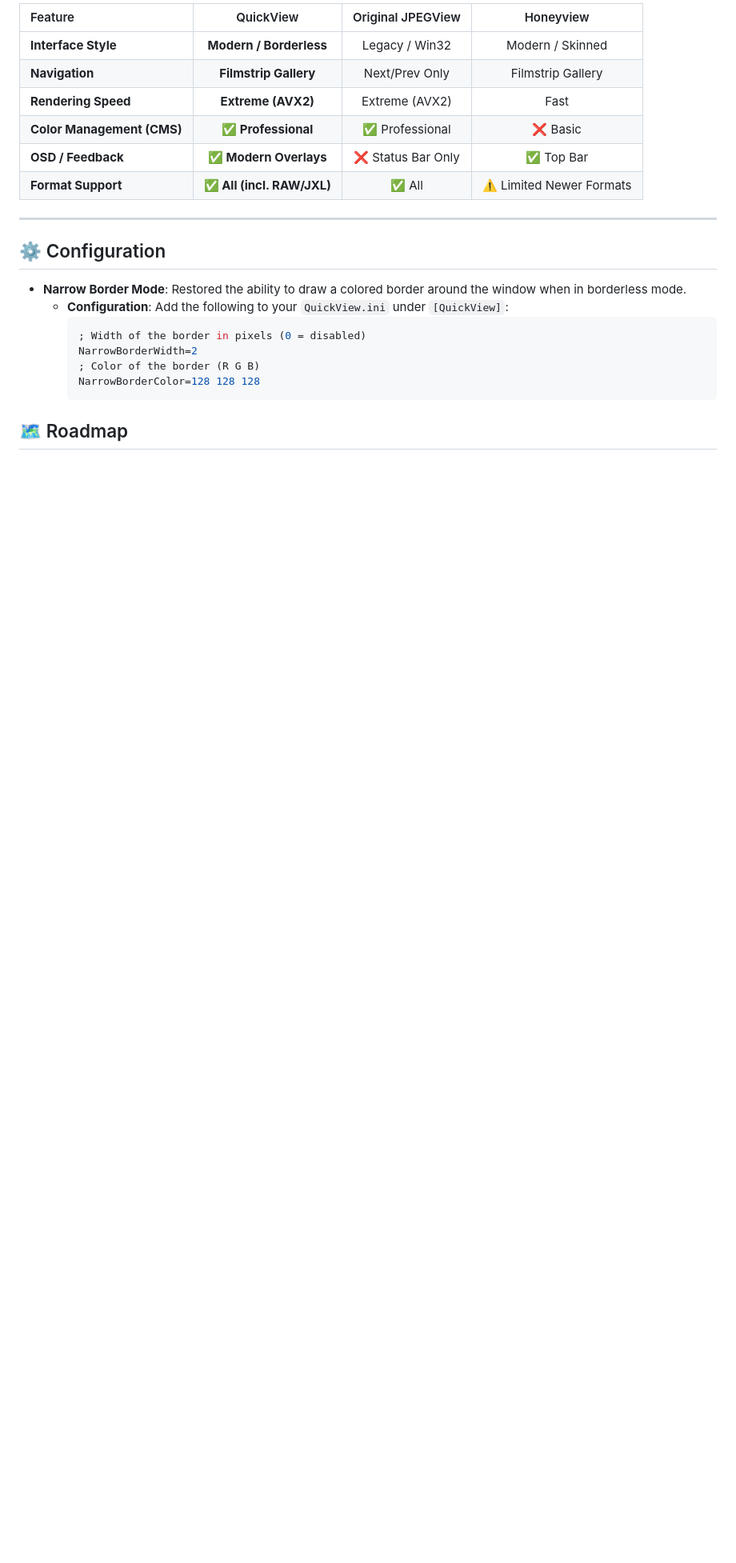
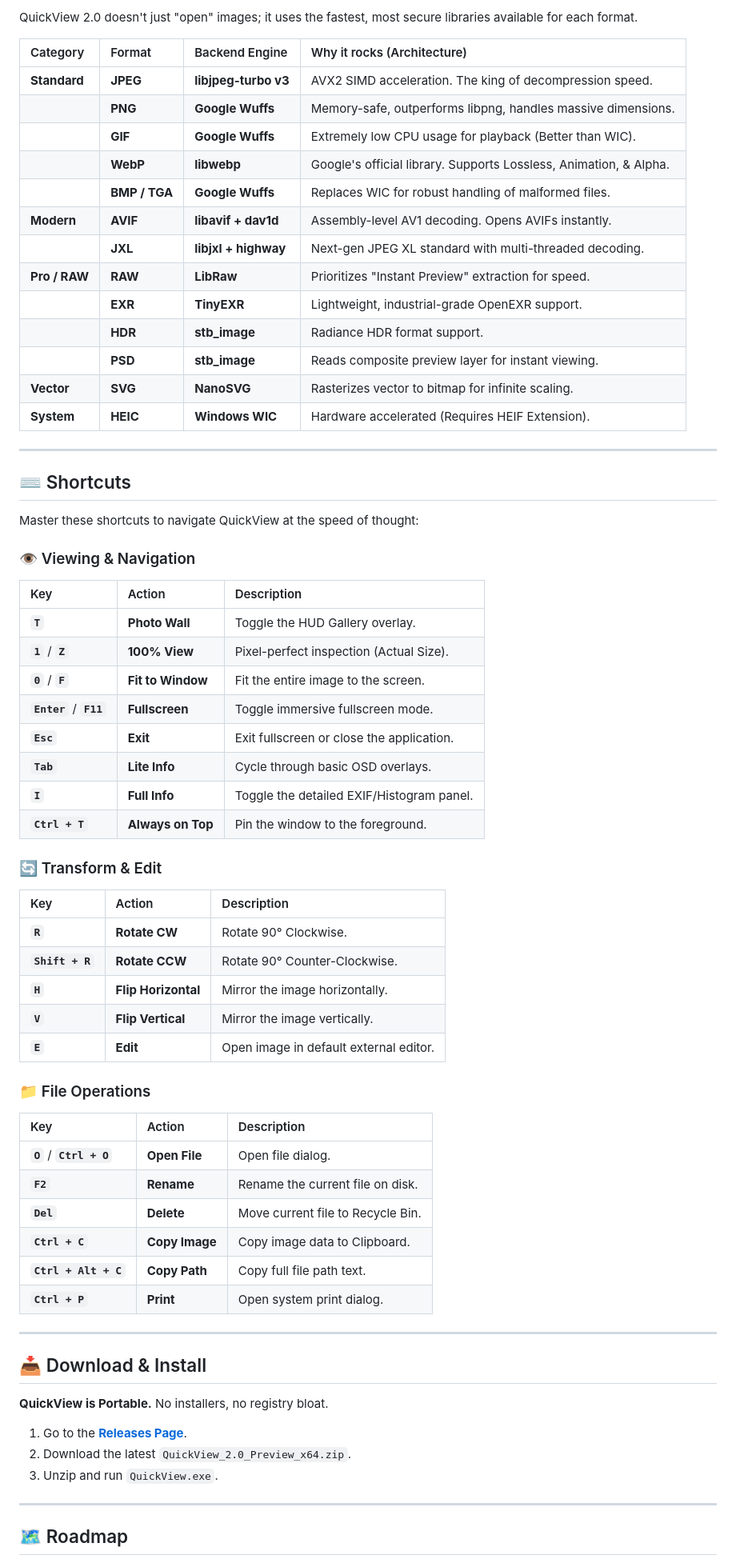
Before and after one commit to justnullname/QuickView, a Markdown page: README.md, the part around one of its changes. Shown at 80% size. Drawn GitHub-style; blank space fills up the shorter version.

Commit message:
Implement Keyboard Shortcuts

````diff
--- a/README.md
+++ b/README.md
@@ -114,27 +97,70 @@ We removed the ugly Windows title bar but kept the functionality.
 
-| Feature | QuickView | Original JPEGView | Honeyview |
-| :--- | :---: | :---: | :---: |
-| **Interface Style** | **Modern / Borderless** | Legacy / Win32 | Modern / Skinned |
-| **Navigation** | **Filmstrip Gallery** | Next/Prev Only | Filmstrip Gallery |
-| **Rendering Speed** | **Extreme (AVX2)** | Extreme (AVX2) | Fast |
-| **Color Management (CMS)**| **✅ Professional** | ✅ Professional | ❌ Basic |
-| **OSD / Feedback** | **✅ Modern Overlays** | ❌ Status Bar Only | ✅ Top Bar |
-| **Format Support** | **✅ All (incl. RAW/JXL)** | ✅ All | ⚠️ Limited Newer Formats |
+QuickView 2.0 doesn't just "open" images; it uses the fastest, most secure libraries available for each format.
+
+| Category | Format | Backend Engine | Why it rocks (Architecture) |
+| :--- | :--- | :--- | :--- |
+| **Standard** | **JPEG** | **libjpeg-turbo v3** | AVX2 SIMD acceleration. The king of decompression speed. |
+| | **PNG** | **Google Wuffs** | Memory-safe, outperforms libpng, handles massive dimensions. |
+| | **GIF** | **Google Wuffs** | Extremely low CPU usage for playback (Better than WIC). |
+| | **WebP** | **libwebp** | Google's official library. Supports Lossless, Animation, & Alpha. |
+| | **BMP / TGA**| **Google Wuffs** | Replaces WIC for robust handling of malformed files. |
+| **Modern** | **AVIF** | **libavif + dav1d** | Assembly-level AV1 decoding. Opens AVIFs instantly. |
+| | **JXL** | **libjxl + highway** | Next-gen JPEG XL standard with multi-threaded decoding. |
+| **Pro / RAW**| **RAW** | **LibRaw** | Prioritizes "Instant Preview" extraction for speed. |
+| | **EXR** | **TinyEXR** | Lightweight, industrial-grade OpenEXR support. |
+| | **HDR** | **stb_image** | Radiance HDR format support. |
+| | **PSD** | **stb_image** | Reads composite preview layer for instant viewing. |
+| **Vector** | **SVG** | **NanoSVG** | Rasterizes vector to bitmap for infinite scaling. |
+| **System** | **HEIC** | **Windows WIC** | Hardware accelerated (Requires HEIF Extension). |
 
 ---
 
-## ⚙️ Configuration
+## ⌨️ Shortcuts
 
+Master these shortcuts to navigate QuickView at the speed of thought:
 
-*   **Narrow Border Mode**: Restored the ability to draw a colored border around the window when in borderless mode.
-    *   **Configuration**: Add the following to your `QuickView.ini` under `[QuickView]`:
-        ```ini
-        ; Width of the border in pixels (0 = disabled)
-        NarrowBorderWidth=2
-        ; Color of the border (R G B)
-        NarrowBorderColor=128 128 128
-        ```
+### 👁️ Viewing & Navigation
+| Key | Action | Description |
+| :--- | :--- | :--- |
+| **`T`** | **Photo Wall** | Toggle the HUD Gallery overlay. |
+| **`1`** / **`Z`** | **100% View** | Pixel-perfect inspection (Actual Size). |
+| **`0`** / **`F`** | **Fit to Window** | Fit the entire image to the screen. |
+| **`Enter`** / **`F11`** | **Fullscreen** | Toggle immersive fullscreen mode. |
+| **`Esc`** | **Exit** | Exit fullscreen or close the application. |
+| **`Tab`** | **Lite Info** | Cycle through basic OSD overlays. |
+| **`I`** | **Full Info** | Toggle the detailed EXIF/Histogram panel. |
+| **`Ctrl + T`** | **Always on Top** | Pin the window to the foreground. |
 
+### 🔄 Transform & Edit
+| Key | Action | Description |
+| :--- | :--- | :--- |
+| **`R`** | **Rotate CW** | Rotate 90° Clockwise. |
+| **`Shift + R`** | **Rotate CCW** | Rotate 90° Counter-Clockwise. |
+| **`H`** | **Flip Horizontal** | Mirror the image horizontally. |
+| **`V`** | **Flip Vertical** | Mirror the image vertically. |
+| **`E`** | **Edit** | Open image in default external editor. |
+
+### 📁 File Operations
+| Key | Action | Description |
+| :--- | :--- | :--- |
+| **`O`** / **`Ctrl + O`** | **Open File** | Open file dialog. |
+| **`F2`** | **Rename** | Rename the current file on disk. |
+| **`Del`** | **Delete** | Move current file to Recycle Bin. |
+| **`Ctrl + C`** | **Copy Image** | Copy image data to Clipboard. |
+| **`Ctrl + Alt + C`** | **Copy Path** | Copy full file path text. |
+| **`Ctrl + P`** | **Print** | Open system print dialog. |
+
+---
+
+## 📥 Download & Install
+
+**QuickView is Portable.** No installers, no registry bloat.
+
+1. Go to the [**Releases Page**](https://github.com/justnullname/QuickView/releases).
+2. Download the latest `QuickView_2.0_Preview_x64.zip`.
+3. Unzip and run `QuickView.exe`.
+
+---
 
 ## 🗺️ Roadmap
 
````
Also changed, not shown: other parts of README.md (+85 -137 lines), ScreenShot/ScreenShot_2025-12-23_101934.png (added), 6 other files.
